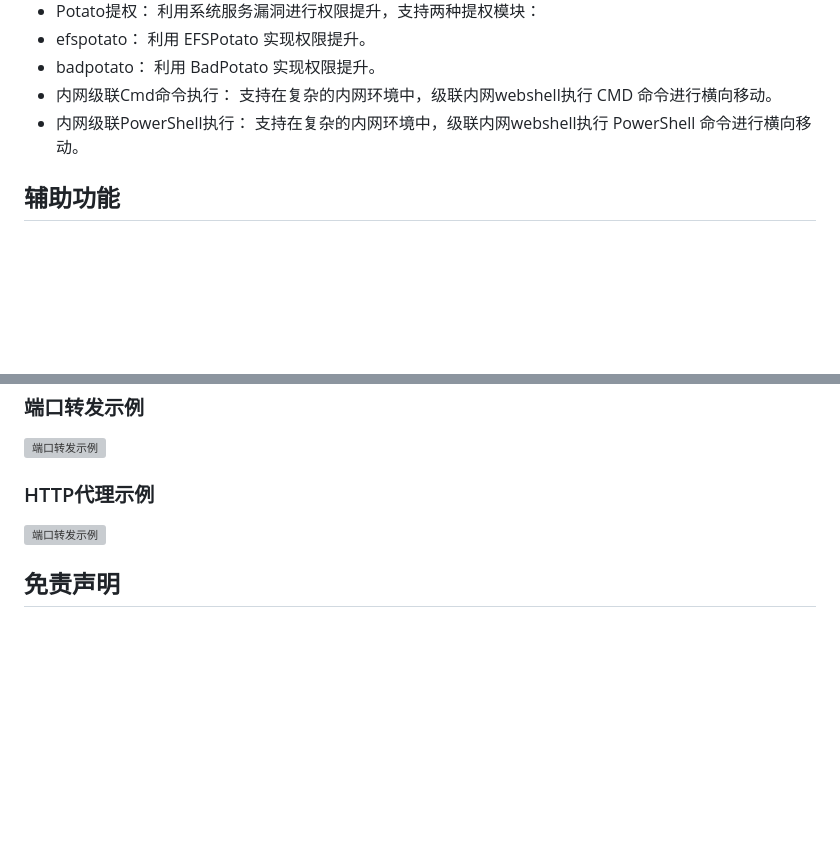
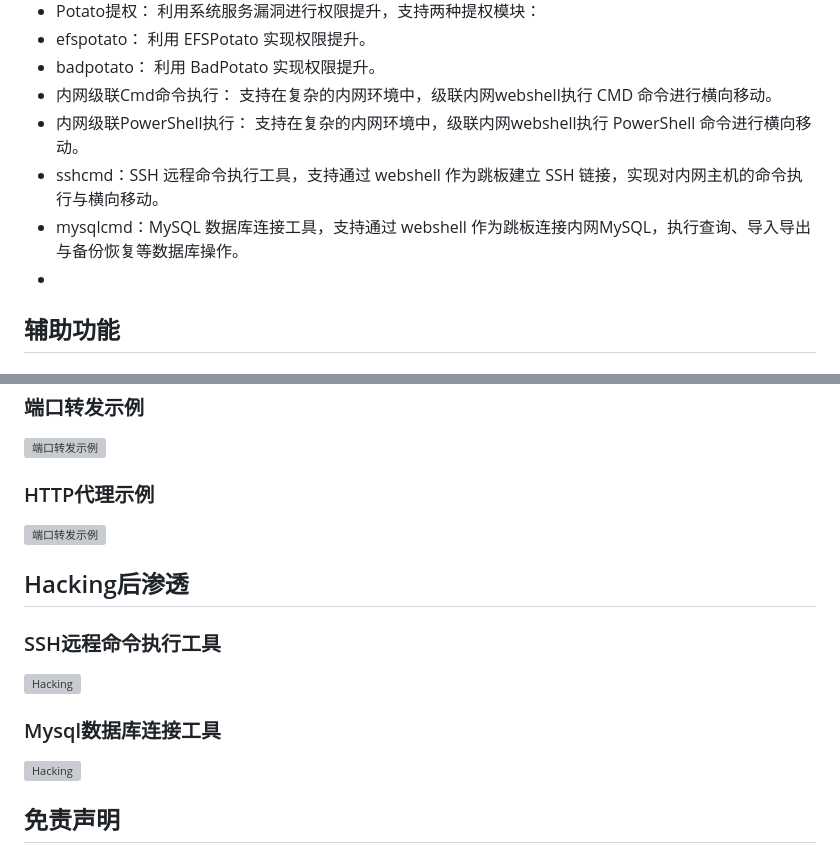
Before and after one commit to 0x7556/wolfshell, a Markdown page: README.md, 2 parts joined by grey strips. Rendered like a GitHub page; blank space fills up the shorter version; grey boxes are pictures that could not be loaded.

```diff
--- a/README.md
+++ b/README.md
@@ -34,7 +34,9 @@
 *   badpotato： 利用 BadPotato 实现权限提升。
 *   内网级联Cmd命令执行： 支持在复杂的内网环境中，级联内网webshell执行 CMD 命令进行横向移动。
 *   内网级联PowerShell执行： 支持在复杂的内网环境中，级联内网webshell执行 PowerShell 命令进行横向移动。
-
+*   sshcmd：SSH 远程命令执行工具，支持通过 webshell 作为跳板建立 SSH 链接，实现对内网主机的命令执行与横向移动。
+*   mysqlcmd：MySQL 数据库连接工具，支持通过 webshell 作为跳板连接内网MySQL，执行查询、导入导出与备份恢复等数据库操作。
+*
 ## 辅助功能
 
 ### 加密解密
@@ -272,6 +274,15 @@ return "Error occurred: " + ex.Message;
 
 ![端口转发示例](http://www.18k.icu/img/wolfshell/Suo5Tunnel.png)
 
+## Hacking后渗透
+
+### SSH远程命令执行工具
+![Hacking](http://www.18k.icu/img/wolfshell/sshcmd.png)
+
+### Mysql数据库连接工具
+![Hacking](http://www.18k.icu/img/wolfshell/mysqlcmd.png)
+
+
 ## 免责声明
 
 - 使用WolfShell时，请遵循相关法律法规，确保在授权的环境中进行测试和使用。
```
Also changed, not shown: other parts of README.md (+0 -1 lines).
